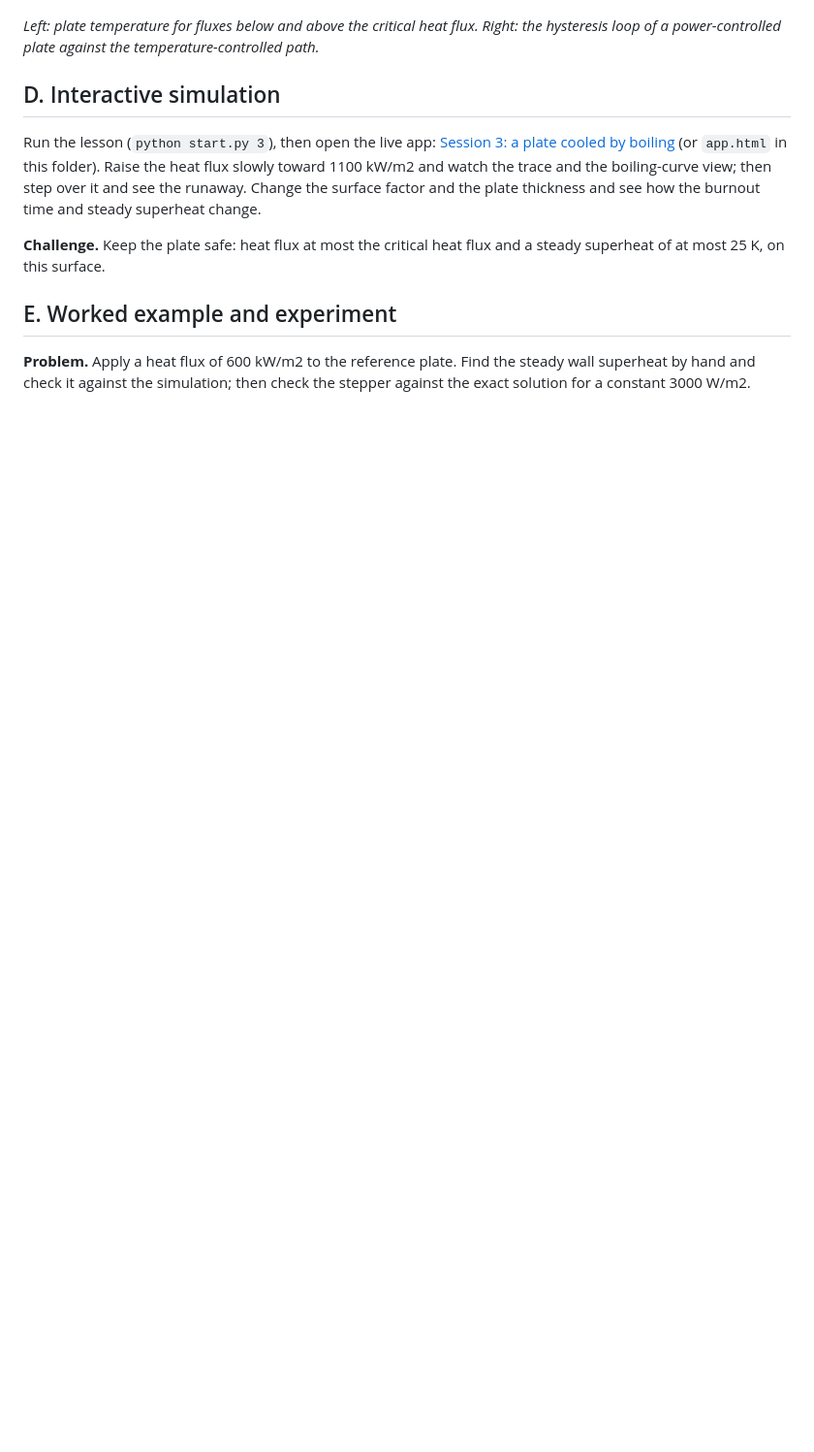
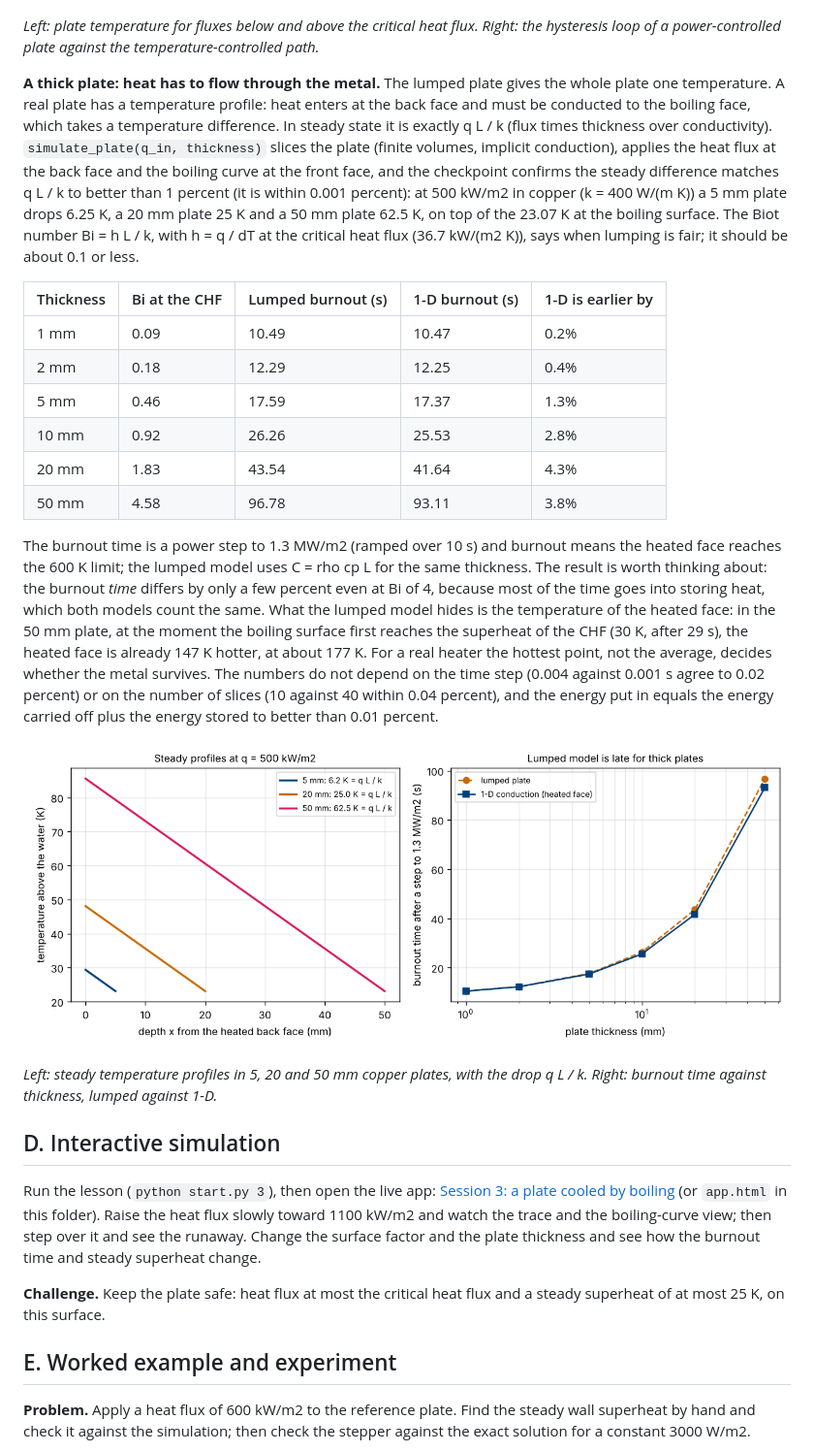
Before and after one commit to KrunalPanchal1995/openboiling, a Markdown page: sessions/session-03/README.md, the part around the change. Shown at 97% size. GitHub-like rendering; pictures changed too: docs/figures/s03_thick_plate.png (added); blank space fills up the shorter version.

```diff
--- a/sessions/session-03/README.md
+++ b/sessions/session-03/README.md
@@ -66,6 +66,23 @@ The first figure shows the plate temperature in time for three power-controlled
 ![Left: plate temperature for fluxes below and above the critical heat flux. Right: the hysteresis loop of a power-controlled plate against the temperature-controlled path.](../../docs/figures/s03_burnout_and_hysteresis.png)
 
 *Left: plate temperature for fluxes below and above the critical heat flux. Right: the hysteresis loop of a power-controlled plate against the temperature-controlled path.*
+
+**A thick plate: heat has to flow through the metal.** The lumped plate gives the whole plate one temperature. A real plate has a temperature profile: heat enters at the back face and must be conducted to the boiling face, which takes a temperature difference. In steady state it is exactly q L / k (flux times thickness over conductivity). `simulate_plate(q_in, thickness)` slices the plate (finite volumes, implicit conduction), applies the heat flux at the back face and the boiling curve at the front face, and the checkpoint confirms the steady difference matches q L / k to better than 1 percent (it is within 0.001 percent): at 500 kW/m2 in copper (k = 400 W/(m K)) a 5 mm plate drops 6.25 K, a 20 mm plate 25 K and a 50 mm plate 62.5 K, on top of the 23.07 K at the boiling surface. The Biot number Bi = h L / k, with h = q / dT at the critical heat flux (36.7 kW/(m2 K)), says when lumping is fair; it should be about 0.1 or less.
+
+| Thickness | Bi at the CHF | Lumped burnout (s) | 1-D burnout (s) | 1-D is earlier by |
+|---|---|---|---|---|
+| 1 mm | 0.09 | 10.49 | 10.47 | 0.2% |
+| 2 mm | 0.18 | 12.29 | 12.25 | 0.4% |
+| 5 mm | 0.46 | 17.59 | 17.37 | 1.3% |
+| 10 mm | 0.92 | 26.26 | 25.53 | 2.8% |
+| 20 mm | 1.83 | 43.54 | 41.64 | 4.3% |
+| 50 mm | 4.58 | 96.78 | 93.11 | 3.8% |
+
+The burnout time is a power step to 1.3 MW/m2 (ramped over 10 s) and burnout means the heated face reaches the 600 K limit; the lumped model uses C = rho cp L for the same thickness. The result is worth thinking about: the burnout *time* differs by only a few percent even at Bi of 4, because most of the time goes into storing heat, which both models count the same. What the lumped model hides is the temperature of the heated face: in the 50 mm plate, at the moment the boiling surface first reaches the superheat of the CHF (30 K, after 29 s), the heated face is already 147 K hotter, at about 177 K. For a real heater the hottest point, not the average, decides whether the metal survives. The numbers do not depend on the time step (0.004 against 0.001 s agree to 0.02 percent) or on the number of slices (10 against 40 within 0.04 percent), and the energy put in equals the energy carried off plus the energy stored to better than 0.01 percent.
+
+![Left: steady temperature profiles in 5, 20 and 50 mm copper plates, with the drop q L / k. Right: burnout time against thickness, lumped against 1-D.](../../docs/figures/s03_thick_plate.png)
+
+*Left: steady temperature profiles in 5, 20 and 50 mm copper plates, with the drop q L / k. Right: burnout time against thickness, lumped against 1-D.*
 
 ## D. Interactive simulation
 Run the lesson (`python start.py 3`), then open the live app: [Session 3: a plate cooled by boiling](https://krunalpanchal1995.github.io/openboiling/session-03/) (or `app.html` in this folder). Raise the heat flux slowly toward 1100 kW/m2 and watch the trace and the boiling-curve view; then step over it and see the runaway. Change the surface factor and the plate thickness and see how the burnout time and steady superheat change.
```
Also changed, not shown: 3 other files.
